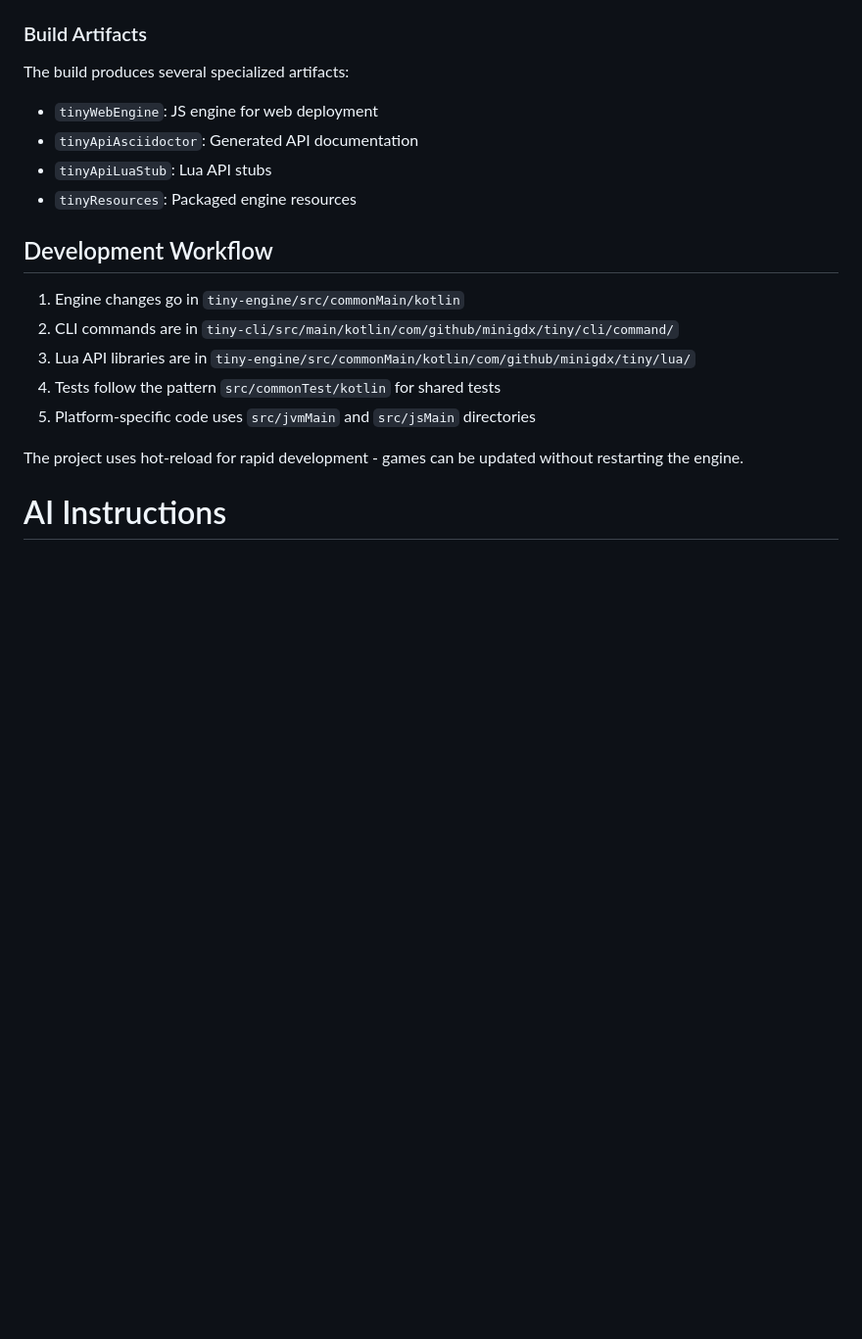
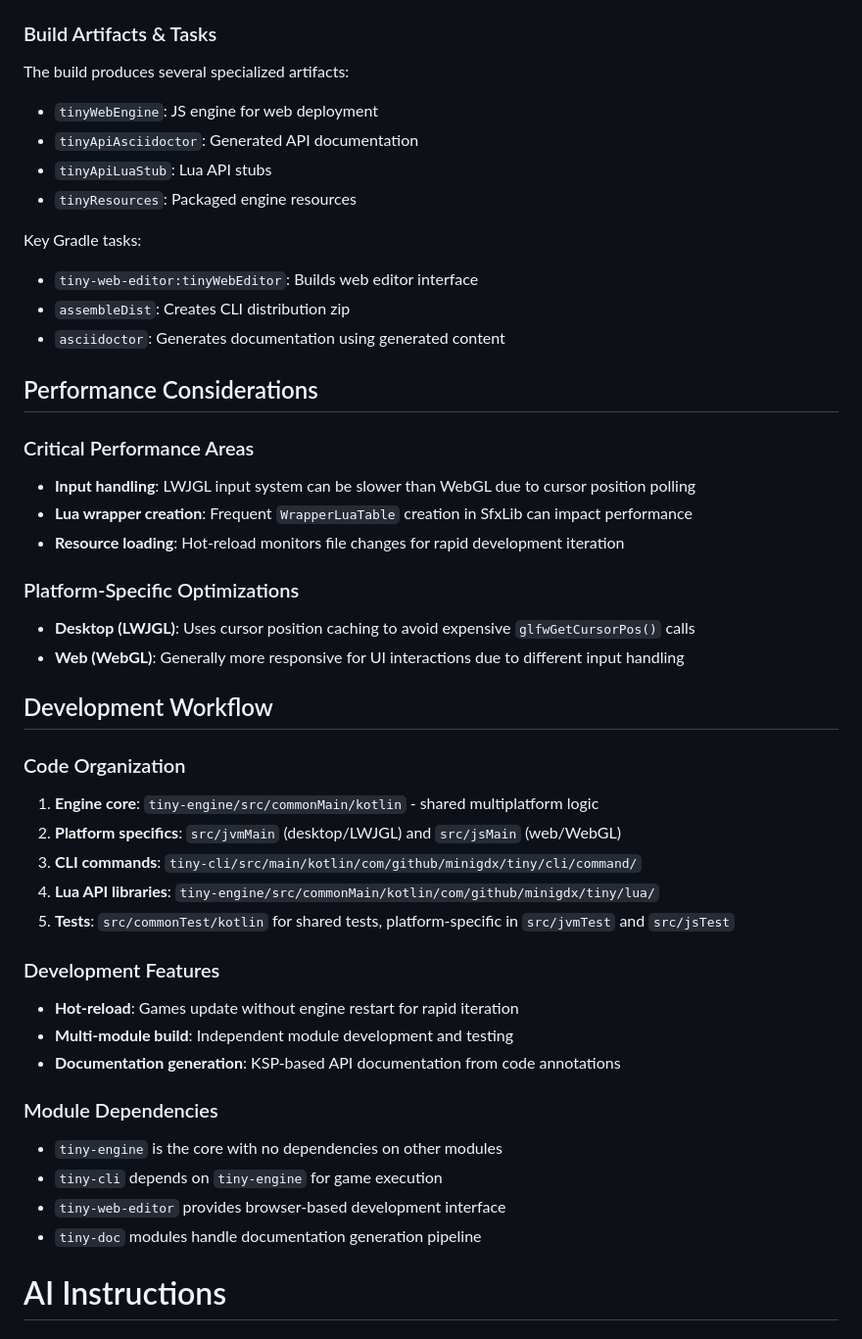
Before and after one commit to minigdx/tiny, a Markdown page: CLAUDE.md, the part around one of its changes. Shown at 98% size. GitHub-like rendering; blank space fills up the shorter version.

```diff
--- a/CLAUDE.md
+++ b/CLAUDE.md
@@ -69,22 +93,48 @@ The engine exposes functionality through organized Lua libraries:
 - `ctrl`: Input handling
 - `map`: Level/tilemap operations
 
-### Build Artifacts
+### Build Artifacts & Tasks
 The build produces several specialized artifacts:
 - `tinyWebEngine`: JS engine for web deployment
 - `tinyApiAsciidoctor`: Generated API documentation
 - `tinyApiLuaStub`: Lua API stubs
 - `tinyResources`: Packaged engine resources
 
+Key Gradle tasks:
+- `tiny-web-editor:tinyWebEditor`: Builds web editor interface
+- `assembleDist`: Creates CLI distribution zip
+- `asciidoctor`: Generates documentation using generated content
+
+## Performance Considerations
+
+### Critical Performance Areas
+- **Input handling**: LWJGL input system can be slower than WebGL due to cursor position polling
+- **Lua wrapper creation**: Frequent `WrapperLuaTable` creation in SfxLib can impact performance
+- **Resource loading**: Hot-reload monitors file changes for rapid development iteration
+
+### Platform-Specific Optimizations
+- **Desktop (LWJGL)**: Uses cursor position caching to avoid expensive `glfwGetCursorPos()` calls
+- **Web (WebGL)**: Generally more responsive for UI interactions due to different input handling
+
 ## Development Workflow
 
-1. Engine changes go in `tiny-engine/src/commonMain/kotlin`
-2. CLI commands are in `tiny-cli/src/main/kotlin/com/github/minigdx/tiny/cli/command/`
-3. Lua API libraries are in `tiny-engine/src/commonMain/kotlin/com/github/minigdx/tiny/lua/`
-4. Tests follow the pattern `src/commonTest/kotlin` for shared tests
-5. Platform-specific code uses `src/jvmMain` and `src/jsMain` directories
+### Code Organization
+1. **Engine core**: `tiny-engine/src/commonMain/kotlin` - shared multiplatform logic
+2. **Platform specifics**: `src/jvmMain` (desktop/LWJGL) and `src/jsMain` (web/WebGL)
+3. **CLI commands**: `tiny-cli/src/main/kotlin/com/github/minigdx/tiny/cli/command/`
+4. **Lua API libraries**: `tiny-engine/src/commonMain/kotlin/com/github/minigdx/tiny/lua/`
+5. **Tests**: `src/commonTest/kotlin` for shared tests, platform-specific in `src/jvmTest` and `src/jsTest`
 
-The project uses hot-reload for rapid development - games can be updated without restarting the engine.
+### Development Features
+- **Hot-reload**: Games update without engine restart for rapid iteration
+- **Multi-module build**: Independent module development and testing
+- **Documentation generation**: KSP-based API documentation from code annotations
+
+### Module Dependencies
+- `tiny-engine` is the core with no dependencies on other modules
+- `tiny-cli` depends on `tiny-engine` for game execution
+- `tiny-web-editor` provides browser-based development interface
+- `tiny-doc` modules handle documentation generation pipeline
 
 # AI Instructions
 ## Role and Objective
```
Also changed, not shown: other parts of CLAUDE.md (+28 -4 lines).
